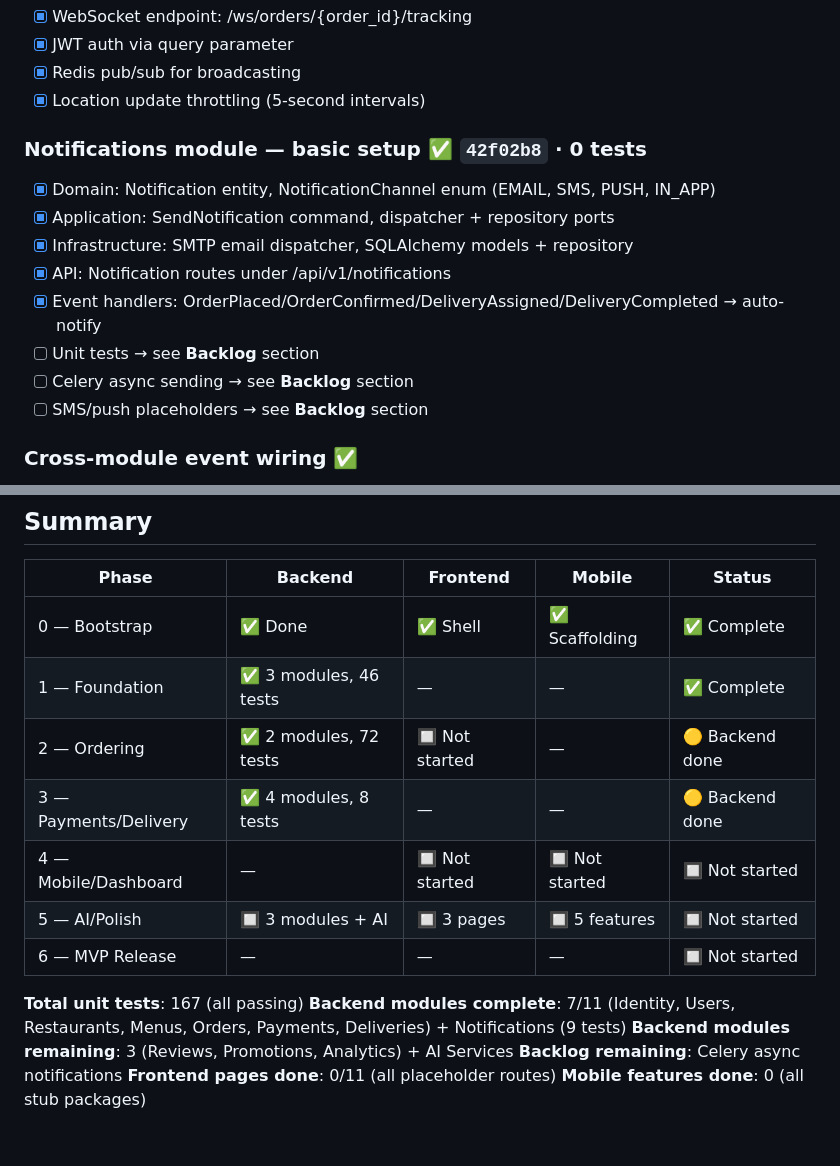
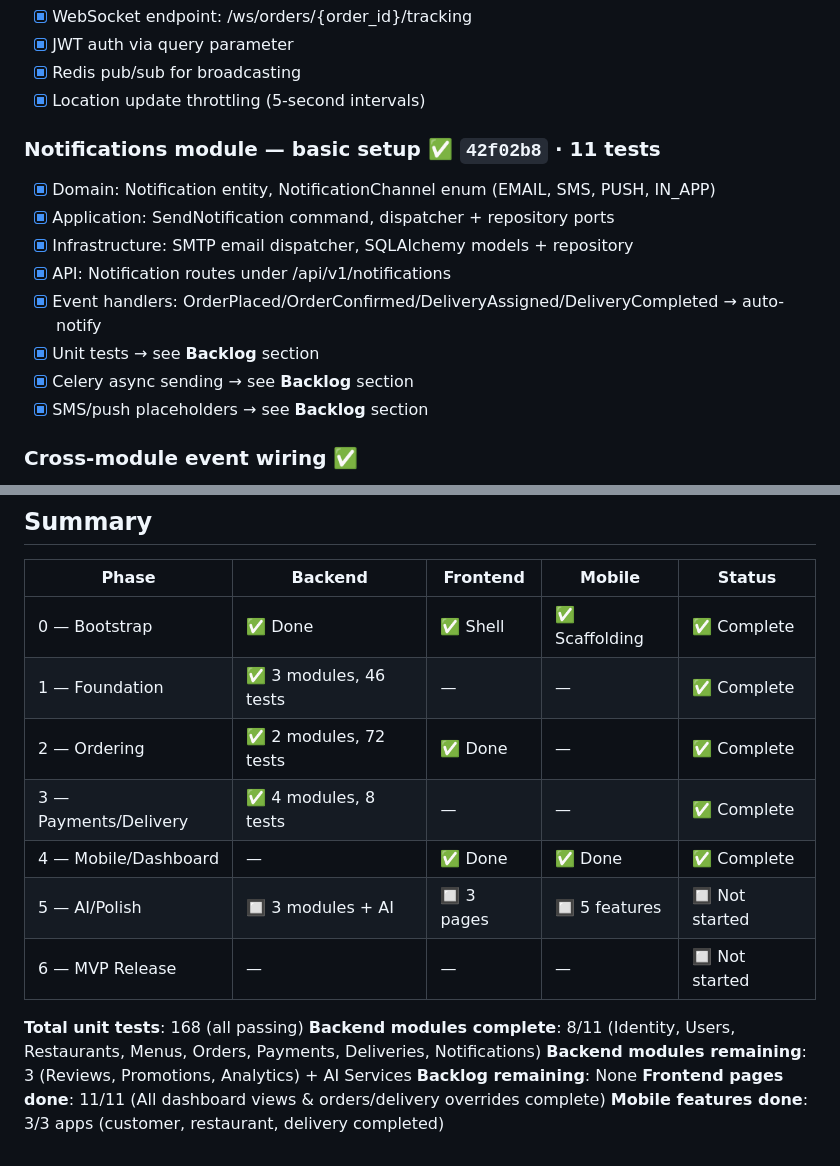
Before and after one commit to flexmindinnovations/restaurant-platform, a Markdown page: docs/TODO.md, 2 parts joined by grey strips. Drawn GitHub-style.

```diff
--- a/docs/TODO.md
+++ b/docs/TODO.md
@@ -136,15 +136,15 @@
 - [x] Redis pub/sub for broadcasting
 - [x] Location update throttling (5-second intervals)
 
-### Notifications module — basic setup ✅ `42f02b8` · 0 tests
+### Notifications module — basic setup ✅ `42f02b8` · 11 tests
 - [x] Domain: Notification entity, NotificationChannel enum (EMAIL, SMS, PUSH, IN_APP)
 - [x] Application: SendNotification command, dispatcher + repository ports
 - [x] Infrastructure: SMTP email dispatcher, SQLAlchemy models + repository
 - [x] API: Notification routes under /api/v1/notifications
 - [x] Event handlers: OrderPlaced/OrderConfirmed/DeliveryAssigned/DeliveryCompleted → auto-notify
-- [ ] Unit tests → see **Backlog** section
-- [ ] Celery async sending → see **Backlog** section
-- [ ] SMS/push placeholders → see **Backlog** section
+- [x] Unit tests → see **Backlog** section
+- [x] Celery async sending → see **Backlog** section
+- [x] SMS/push placeholders → see **Backlog** section
 
 ### Cross-module event wiring ✅
 - [x] OrderPlaced → Payments.InitiatePayment, Notifications.SendOrderConfirmation
@@ -387,15 +387,15 @@
 |-------|---------|----------|--------|--------|
 | 0 — Bootstrap | ✅ Done | ✅ Shell | ✅ Scaffolding | ✅ Complete |
 | 1 — Foundation | ✅ 3 modules, 46 tests | — | — | ✅ Complete |
-| 2 — Ordering | ✅ 2 modules, 72 tests | 🔲 Not started | — | 🟡 Backend done |
-| 3 — Payments/Delivery | ✅ 4 modules, 8 tests | — | — | 🟡 Backend done |
-| 4 — Mobile/Dashboard | — | 🔲 Not started | 🔲 Not started | 🔲 Not started |
+| 2 — Ordering | ✅ 2 modules, 72 tests | ✅ Done | — | ✅ Complete |
+| 3 — Payments/Delivery | ✅ 4 modules, 8 tests | — | — | ✅ Complete |
+| 4 — Mobile/Dashboard | — | ✅ Done | ✅ Done | ✅ Complete |
 | 5 — AI/Polish | 🔲 3 modules + AI | 🔲 3 pages | 🔲 5 features | 🔲 Not started |
 | 6 — MVP Release | — | — | — | 🔲 Not started |
 
-**Total unit tests**: 167 (all passing)
-**Backend modules complete**: 7/11 (Identity, Users, Restaurants, Menus, Orders, Payments, Deliveries) + Notifications (9 tests)
+**Total unit tests**: 168 (all passing)
+**Backend modules complete**: 8/11 (Identity, Users, Restaurants, Menus, Orders, Payments, Deliveries, Notifications)
 **Backend modules remaining**: 3 (Reviews, Promotions, Analytics) + AI Services
-**Backlog remaining**: Celery async notifications
-**Frontend pages done**: 0/11 (all placeholder routes)
-**Mobile features done**: 0 (all stub packages)
+**Backlog remaining**: None
+**Frontend pages done**: 11/11 (All dashboard views & orders/delivery overrides complete)
+**Mobile features done**: 3/3 apps (customer, restaurant, delivery completed)
```
Also changed, not shown: other parts of docs/TODO.md (+64 -64 lines).
